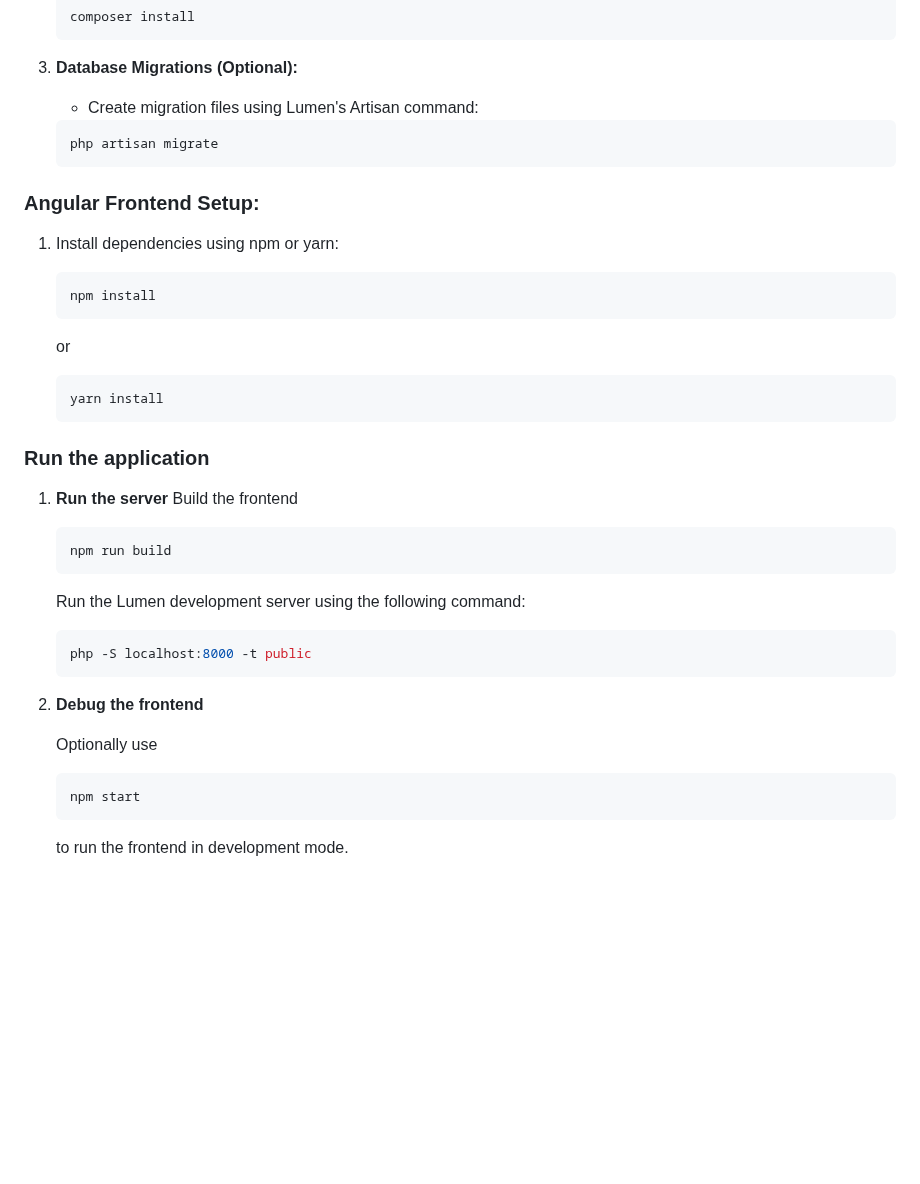
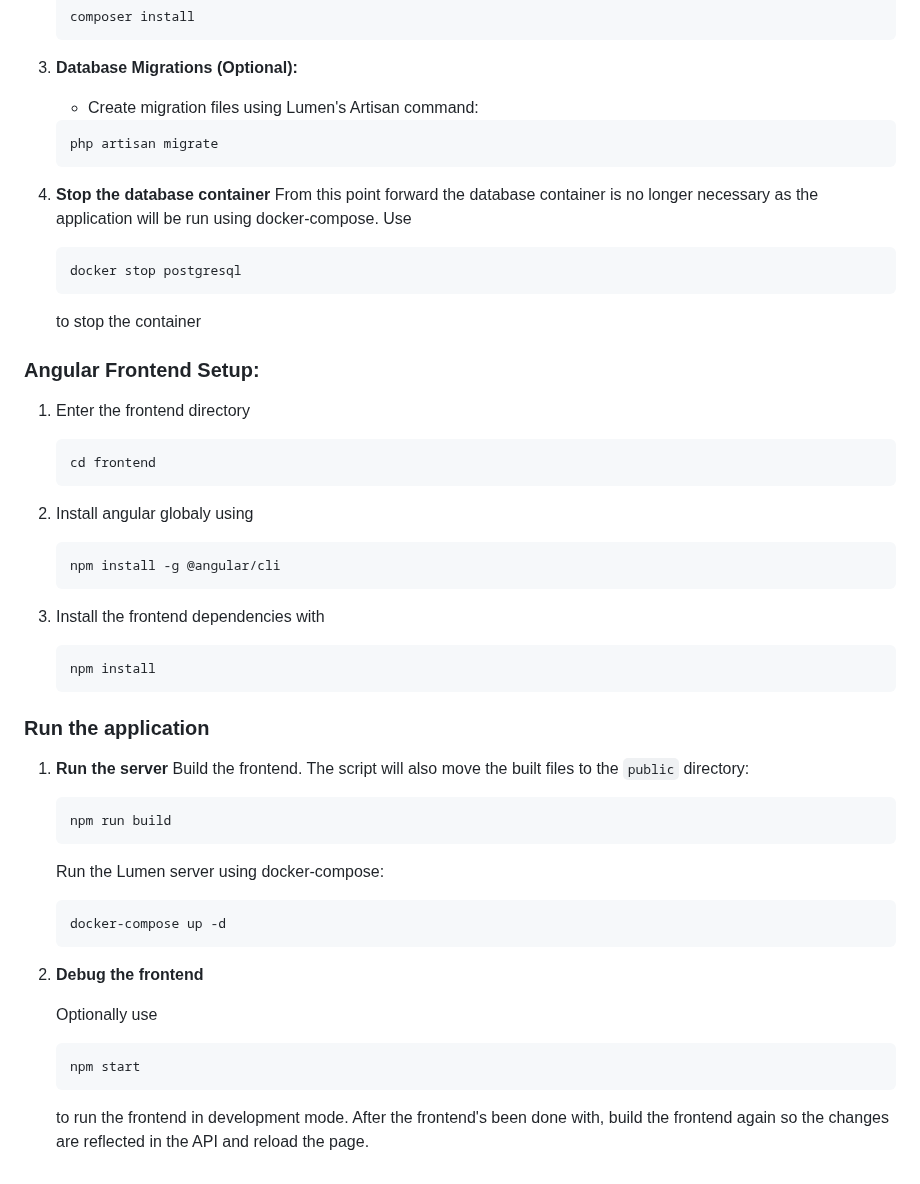
Before and after one commit to AlbertoRomanRamosRodriguez/phpblog, a Markdown page: README.md, the part around the change. Rendered like a GitHub page; blank space fills up the shorter version.

Commit message:
Update instructions for using docker-compose

````diff
--- a/README.md
+++ b/README.md
@@ -59,33 +59,48 @@ This project uses Lumen for the backend API and Angular for the frontend. It out
    ```bash
    php artisan migrate
    ```
+5. **Stop the database container**
+   From this point forward the database container is no longer necessary as the application will be run using docker-compose. Use
+
+   ```bash
+   docker stop postgresql
+   ```
+
+   to stop the container
+
 ### Angular Frontend Setup:
 
-1. Install dependencies using npm or yarn:
+1. Enter the frontend directory
+
+   ```bash
+   cd frontend
+   ```
+
+2. Install angular globaly using
+   ```bash
+   npm install -g @angular/cli
+   ```
+3. Install the frontend dependencies with
 
    ```bash
    npm install
    ```
 
-   or
-
-   ```bash
-   yarn install
-   ```
 ### Run the application
 1. **Run the server**
-   Build the frontend
+   Build the frontend. The script will also move the built files to the `public` directory:
 
    ```bash
    npm run build
    ```
 
-   Run the Lumen development server using the following command:
+   Run the Lumen server using docker-compose:
 
    ```bash
-   php -S localhost:8000 -t public
+   docker-compose up -d
    ```
-3. **Debug the frontend**
+
+2. **Debug the frontend**
 
     Optionally use
 
@@ -93,4 +108,4 @@ This project uses Lumen for the backend API and Angular for the frontend. It out
     npm start
     ```
 
-    to run the frontend in development mode.
+    to run the frontend in development mode. After the frontend's been done with, build the frontend again so the changes are reflected in the API and reload the page.
````
